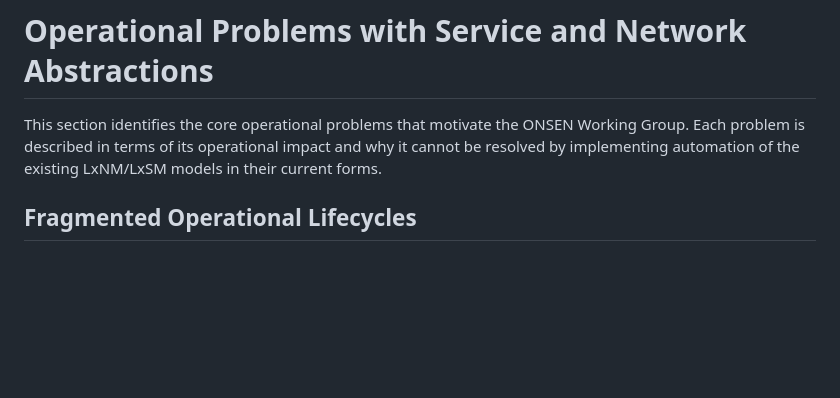
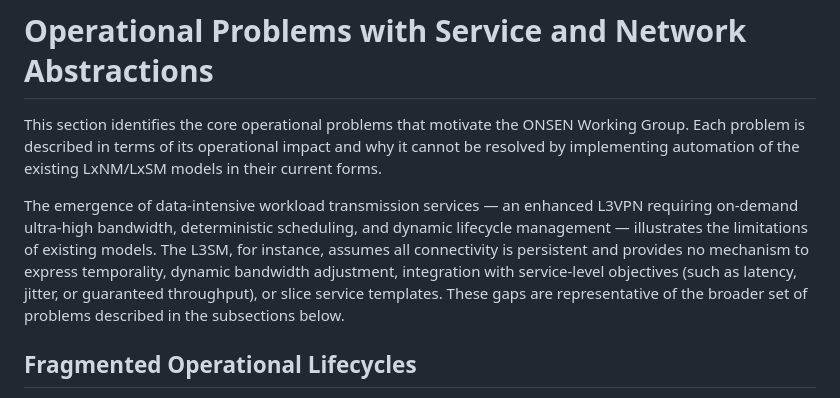
Before and after one commit to sbarguil/ONSEN_Problem_Statement, a Markdown page: draft-kbf-onsen-problem-statement.md, the part around the change. GitHub-like rendering; blank space fills up the shorter version.

Commit message:
add xiechf974 comment
Co-Authored-By: Chongfeng Xie <chongfeng.xie@foxmail.com>

```diff
--- a/draft-kbf-onsen-problem-statement.md
+++ b/draft-kbf-onsen-problem-statement.md
@@ -300,6 +300,17 @@ the ONSEN Working Group. Each problem is described in terms of its
 operational impact and why it cannot be resolved by implementing
 automation of the existing LxNM/LxSM models in their current forms.
 
+The emergence of data-intensive workload transmission services —
+an enhanced L3VPN requiring on-demand ultra-high bandwidth,
+deterministic scheduling, and dynamic lifecycle management —
+illustrates the limitations of existing models.  The L3SM, for
+instance, assumes all connectivity is persistent and provides no
+mechanism to express temporality, dynamic bandwidth adjustment,
+integration with service-level objectives (such as latency, jitter,
+or guaranteed throughput), or slice service templates.  These gaps
+are representative of the broader set of problems described in the
+subsections below.
+
 ## Fragmented Operational Lifecycles
 
 Operational workflows associated with service abstractions — service
```
